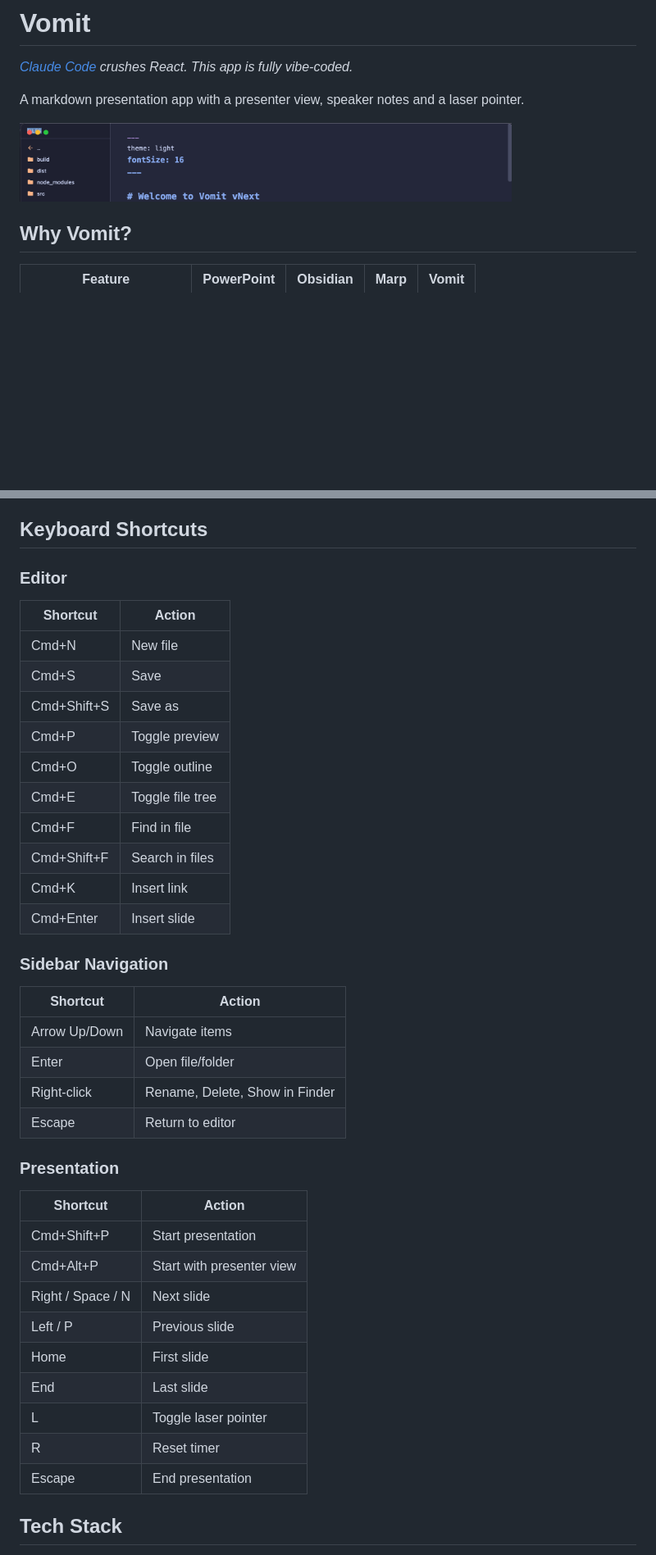
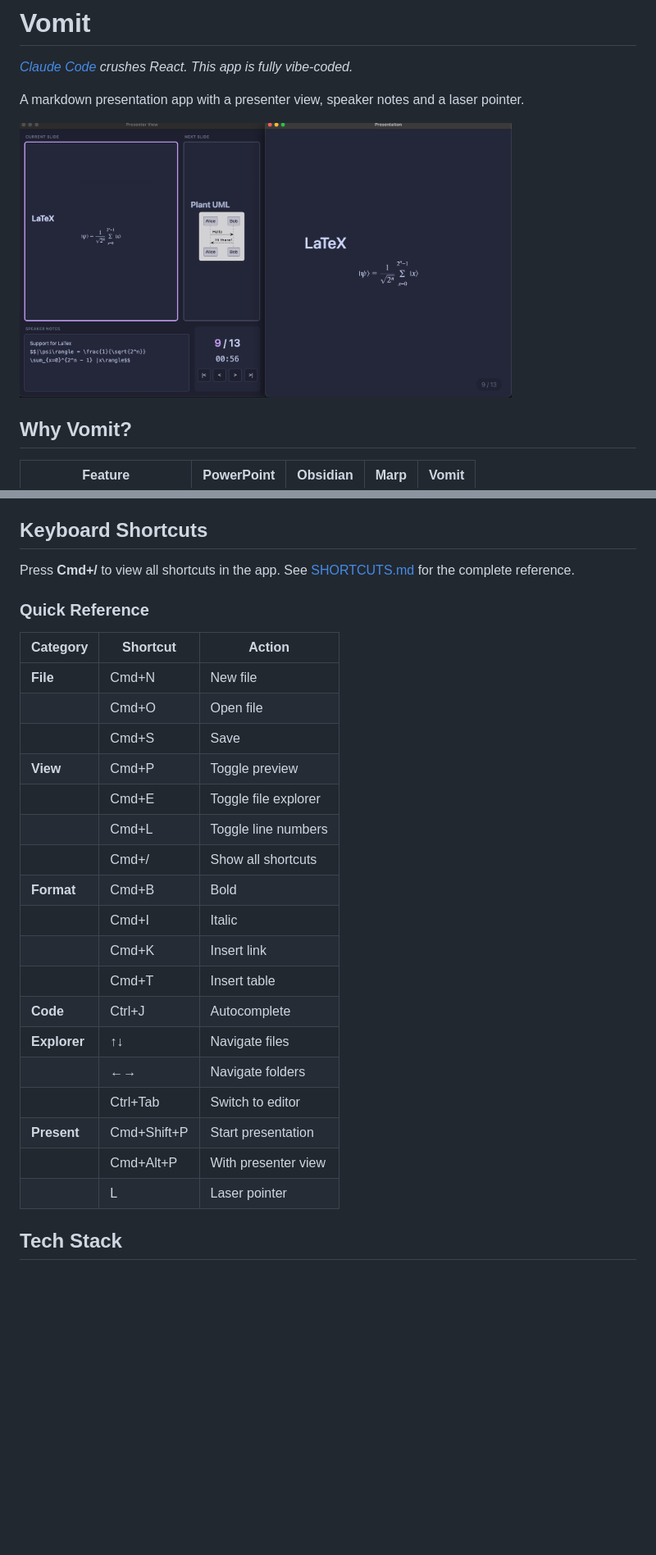
Before and after one commit to jacqinthebox/vomit-vnext, a Markdown page: README.md, 2 parts joined by grey strips. Shown at 82% size. Rendered like a GitHub page; pictures changed too: screenshot.png; blank space fills up the shorter version.

```diff
--- a/README.md
+++ b/README.md
@@ -140,43 +140,30 @@ Over 200 shortcodes are supported including smileys, gestures, objects, animals,
 
 ## Keyboard Shortcuts
 
-### Editor
+Press **Cmd+/** to view all shortcuts in the app. See [SHORTCUTS.md](SHORTCUTS.md) for the complete reference.
 
-| Shortcut | Action |
-|----------|--------|
-| Cmd+N | New file |
-| Cmd+S | Save |
-| Cmd+Shift+S | Save as |
-| Cmd+P | Toggle preview |
-| Cmd+O | Toggle outline |
-| Cmd+E | Toggle file tree |
-| Cmd+F | Find in file |
-| Cmd+Shift+F | Search in files |
-| Cmd+K | Insert link |
-| Cmd+Enter | Insert slide |
+### Quick Reference
 
-### Sidebar Navigation
-
-| Shortcut | Action |
-|----------|--------|
-| Arrow Up/Down | Navigate items |
-| Enter | Open file/folder |
-| Right-click | Rename, Delete, Show in Finder |
-| Escape | Return to editor |
-
-### Presentation
-
-| Shortcut | Action |
-|----------|--------|
-| Cmd+Shift+P | Start presentation |
-| Cmd+Alt+P | Start with presenter view |
-| Right / Space / N | Next slide |
-| Left / P | Previous slide |
-| Home | First slide |
-| End | Last slide |
-| L | Toggle laser pointer |
-| R | Reset timer |
-| Escape | End presentation |
+| Category | Shortcut | Action |
+|----------|----------|--------|
+| **File** | Cmd+N | New file |
+| | Cmd+O | Open file |
+| | Cmd+S | Save |
+| **View** | Cmd+P | Toggle preview |
+| | Cmd+E | Toggle file explorer |
+| | Cmd+L | Toggle line numbers |
+| | Cmd+/ | Show all shortcuts |
+| **Format** | Cmd+B | Bold |
+| | Cmd+I | Italic |
+| | Cmd+K | Insert link |
+| | Cmd+T | Insert table |
+| **Code** | Ctrl+J | Autocomplete |
+| **Explorer** | ↑↓ | Navigate files |
+| | ←→ | Navigate folders |
+| | Ctrl+Tab | Switch to editor |
+| **Present** | Cmd+Shift+P | Start presentation |
+| | Cmd+Alt+P | With presenter view |
+| | L | Laser pointer |
 
 ## Tech Stack
 
```
Also changed, not shown: SHORTCUTS.md (added, +106 -0 lines), 10 other files.
